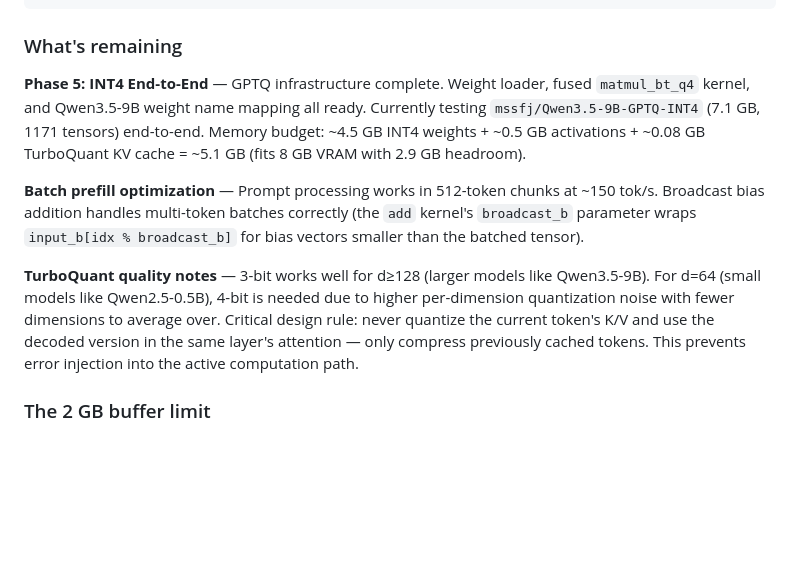
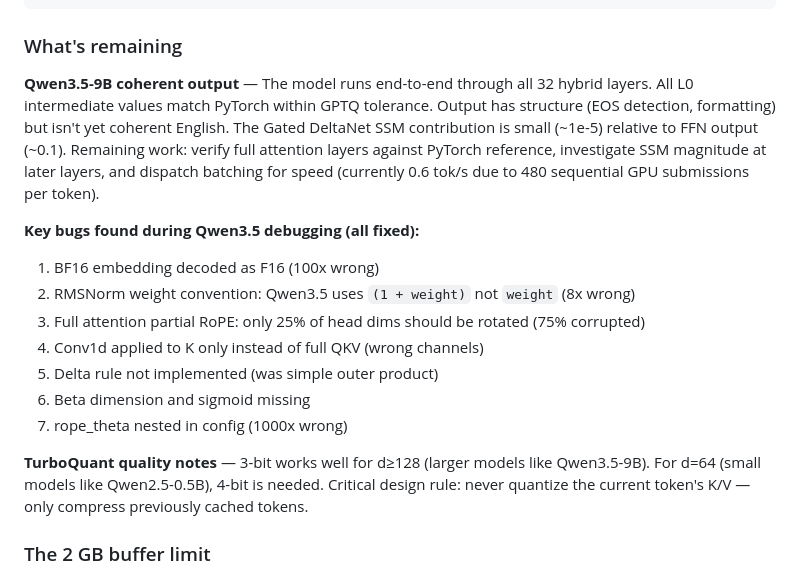
Before and after one commit to kavenmartinez1-collab/Artifex-Assistantv5, a Markdown page: LEARNING.md, the part around the change. Rendered like a GitHub page; blank space fills up the shorter version.

```diff
--- a/LEARNING.md
+++ b/LEARNING.md
@@ -838,11 +838,18 @@ This is a 2D rotation matrix applied to each pair. The frequency decreases for h
 
 ### What's remaining
 
-**Phase 5: INT4 End-to-End** — GPTQ infrastructure complete. Weight loader, fused `matmul_bt_q4` kernel, and Qwen3.5-9B weight name mapping all ready. Currently testing `mssfj/Qwen3.5-9B-GPTQ-INT4` (7.1 GB, 1171 tensors) end-to-end. Memory budget: ~4.5 GB INT4 weights + ~0.5 GB activations + ~0.08 GB TurboQuant KV cache = ~5.1 GB (fits 8 GB VRAM with 2.9 GB headroom).
+**Qwen3.5-9B coherent output** — The model runs end-to-end through all 32 hybrid layers. All L0 intermediate values match PyTorch within GPTQ tolerance. Output has structure (EOS detection, formatting) but isn't yet coherent English. The Gated DeltaNet SSM contribution is small (~1e-5) relative to FFN output (~0.1). Remaining work: verify full attention layers against PyTorch reference, investigate SSM magnitude at later layers, and dispatch batching for speed (currently 0.6 tok/s due to 480 sequential GPU submissions per token).
 
-**Batch prefill optimization** — Prompt processing works in 512-token chunks at ~150 tok/s. Broadcast bias addition handles multi-token batches correctly (the `add` kernel's `broadcast_b` parameter wraps `input_b[idx % broadcast_b]` for bias vectors smaller than the batched tensor).
+**Key bugs found during Qwen3.5 debugging (all fixed):**
+1. BF16 embedding decoded as F16 (100x wrong)
+2. RMSNorm weight convention: Qwen3.5 uses `(1 + weight)` not `weight` (8x wrong)
+3. Full attention partial RoPE: only 25% of head dims should be rotated (75% corrupted)
+4. Conv1d applied to K only instead of full QKV (wrong channels)
+5. Delta rule not implemented (was simple outer product)
+6. Beta dimension and sigmoid missing
+7. rope_theta nested in config (1000x wrong)
 
-**TurboQuant quality notes** — 3-bit works well for d≥128 (larger models like Qwen3.5-9B). For d=64 (small models like Qwen2.5-0.5B), 4-bit is needed due to higher per-dimension quantization noise with fewer dimensions to average over. Critical design rule: never quantize the current token's K/V and use the decoded version in the same layer's attention — only compress previously cached tokens. This prevents error injection into the active computation path.
+**TurboQuant quality notes** — 3-bit works well for d≥128 (larger models like Qwen3.5-9B). For d=64 (small models like Qwen2.5-0.5B), 4-bit is needed. Critical design rule: never quantize the current token's K/V — only compress previously cached tokens.
 
 ### The 2 GB buffer limit
 
```
Also changed, not shown: README.md (+12 -9 lines).
